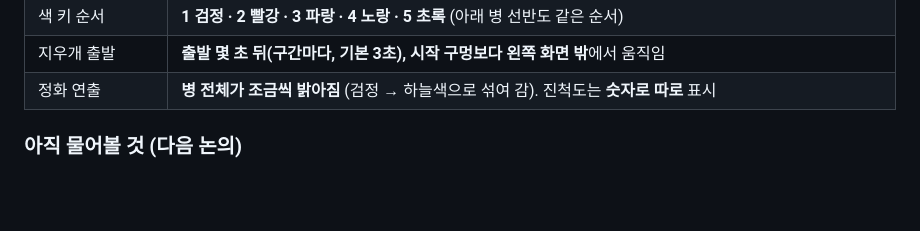
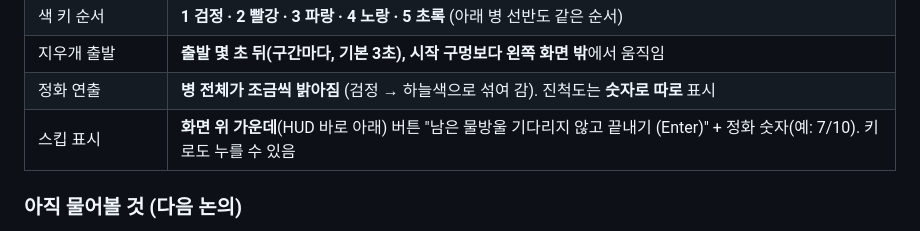
Before and after one commit to willy9068/Stop-Sketch, a Markdown page: stopsketch/DEVLOG.md, the part around the change. GitHub-like rendering; blank space fills up the shorter version.

Commit message:
논의: 스킵 버튼 위치
Co-Authored-By: Claude Opus 5.5 <noreply@anthropic.com>

```diff
--- a/stopsketch/DEVLOG.md
+++ b/stopsketch/DEVLOG.md
@@ -306,6 +306,7 @@
 | 색 키 순서 | **1 검정 · 2 빨강 · 3 파랑 · 4 노랑 · 5 초록** (아래 병 선반도 같은 순서) |
 | 지우개 출발 | **출발 몇 초 뒤(구간마다, 기본 3초), 시작 구멍보다 왼쪽 화면 밖**에서 움직임 |
 | 정화 연출 | **병 전체가 조금씩 밝아짐** (검정 → 하늘색으로 섞여 감). 진척도는 **숫자로 따로** 표시 |
+| 스킵 표시 | **화면 위 가운데**(HUD 바로 아래) 버튼 "남은 물방울 기다리지 않고 끝내기 (Enter)" + 정화 숫자(예: 7/10). 키로도 누를 수 있음 |
 
 ### 아직 물어볼 것 (다음 논의)
 색 키 순서(1~5), 지우개 출발 시점, 정화 연출(검은 잉크병이 어떻게 맑아지는지), 스킵 버튼 위치·표시, 한 구간 최대 물방울 수, 물방울 색 변화(후순위), 시험판 구간 1~2개 구성
```
